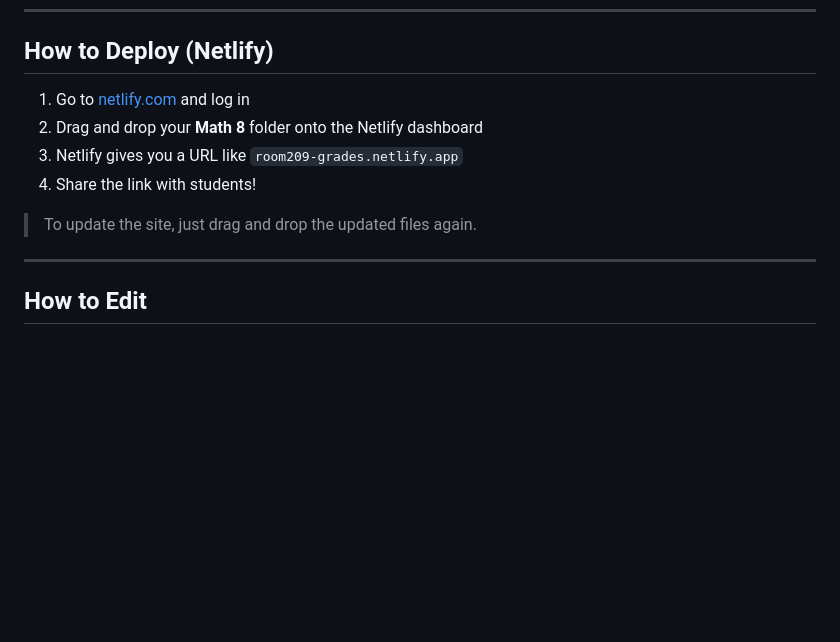
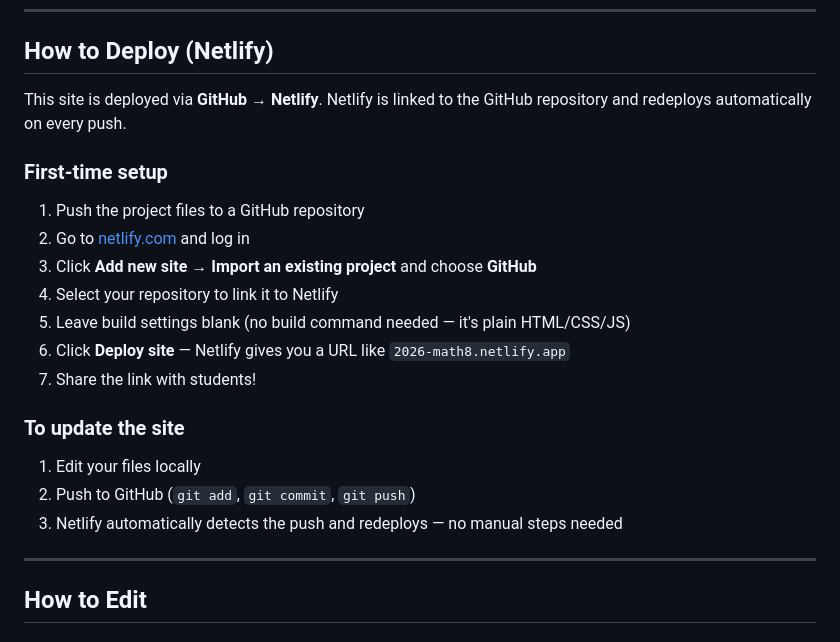
Before and after one commit to ned777/ms.nguyen_math8_2026, a Markdown page: README.md, the part around the change. GitHub-like rendering; blank space fills up the shorter version.

Commit message:
Add files via upload
Updated README.md
Fixed instructions on how to deploy on Netlify

```diff
--- a/README.md
+++ b/README.md
@@ -62,12 +62,21 @@ Math 8/
 
 ## How to Deploy (Netlify)
 
-1. Go to [netlify.com](https://netlify.com) and log in
-2. Drag and drop your **Math 8** folder onto the Netlify dashboard
-3. Netlify gives you a URL like `room209-grades.netlify.app`
-4. Share the link with students!
+This site is deployed via **GitHub → Netlify**. Netlify is linked to the GitHub repository and redeploys automatically on every push.
 
-> To update the site, just drag and drop the updated files again.
+### First-time setup
+1. Push the project files to a GitHub repository
+2. Go to [netlify.com](https://netlify.com) and log in
+3. Click **Add new site → Import an existing project** and choose **GitHub**
+4. Select your repository to link it to Netlify
+5. Leave build settings blank (no build command needed — it's plain HTML/CSS/JS)
+6. Click **Deploy site** — Netlify gives you a URL like `2026-math8.netlify.app`
+7. Share the link with students!
+
+### To update the site
+1. Edit your files locally
+2. Push to GitHub (`git add`, `git commit`, `git push`)
+3. Netlify automatically detects the push and redeploys — no manual steps needed
 
 ---
 
```
